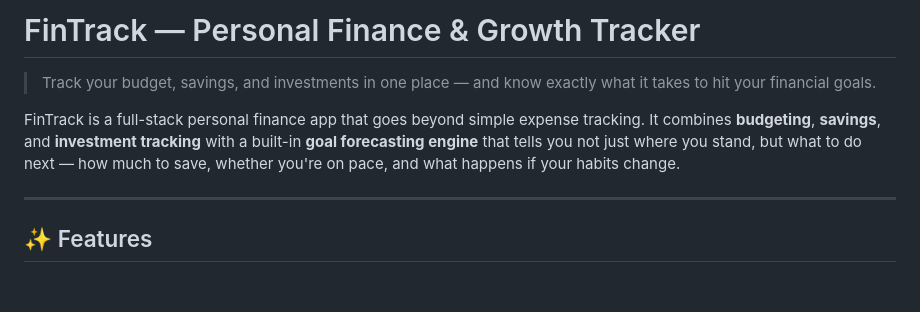
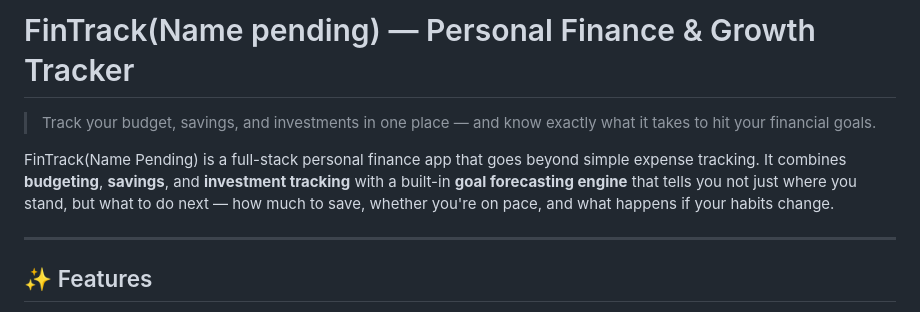
Before and after one commit to Dredgrave32/Financial_Tracker_App, a Markdown page: README.md, the part around the change. Drawn GitHub-style; blank space fills up the shorter version.

```diff
--- a/README.md
+++ b/README.md
@@ -1,8 +1,8 @@
-# FinTrack — Personal Finance & Growth Tracker
+# FinTrack(Name pending) — Personal Finance & Growth Tracker
 
 > Track your budget, savings, and investments in one place — and know exactly what it takes to hit your financial goals.
 
-FinTrack is a full-stack personal finance app that goes beyond simple expense tracking. It combines **budgeting**, **savings**, and **investment tracking** with a built-in **goal forecasting engine** that tells you not just where you stand, but what to do next — how much to save, whether you're on pace, and what happens if your habits change.
+FinTrack(Name Pending) is a full-stack personal finance app that goes beyond simple expense tracking. It combines **budgeting**, **savings**, and **investment tracking** with a built-in **goal forecasting engine** that tells you not just where you stand, but what to do next — how much to save, whether you're on pace, and what happens if your habits change.
 
 ---
 
```
